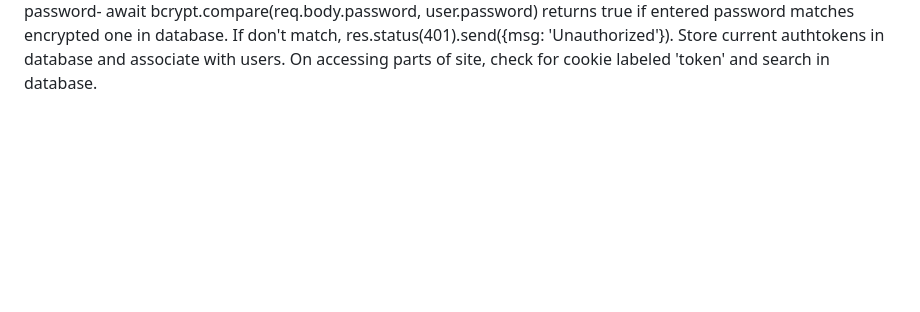
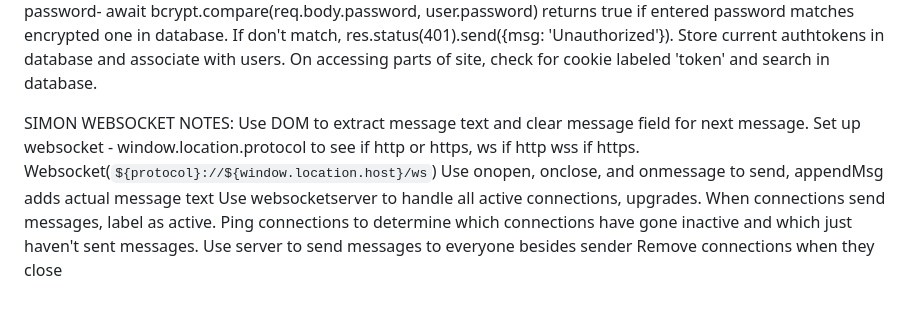
Before and after one commit to GuernJaq/startup-application, a Markdown page: README.md, the part around the change. Rendered like a GitHub page; blank space fills up the shorter version.

Commit message:
Updated README with Simon Websocket Notes

```diff
--- a/README.md
+++ b/README.md
@@ -71,3 +71,14 @@ Check password- await bcrypt.compare(req.body.password, user.password) returns t
 If don't match, res.status(401).send({msg: 'Unauthorized'}).
 Store current authtokens in database and associate with users.
 On accessing parts of site, check for cookie labeled 'token' and search in database.
+
+SIMON WEBSOCKET NOTES:
+Use DOM to extract message text and clear message field for next message.
+Set up websocket - window.location.protocol to see if http or https, ws if http wss if https.
+Websocket(`${protocol}://${window.location.host}/ws`)
+Use onopen, onclose, and onmessage to send, appendMsg adds actual message text
+Use websocketserver to handle all active connections, upgrades.
+When connections send messages, label as active.
+Ping connections to determine which connections have gone inactive and which just haven't sent messages.
+Use server to send messages to everyone besides sender
+Remove connections when they close
```
